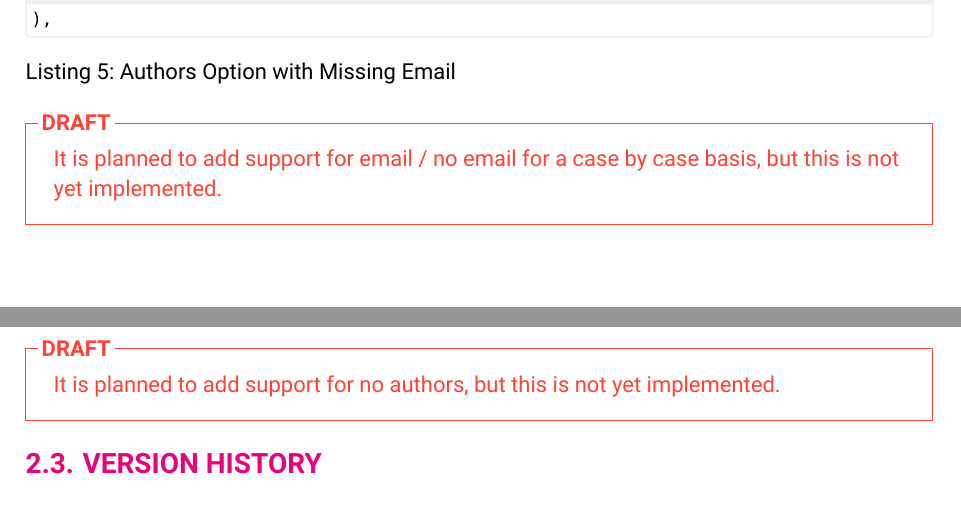
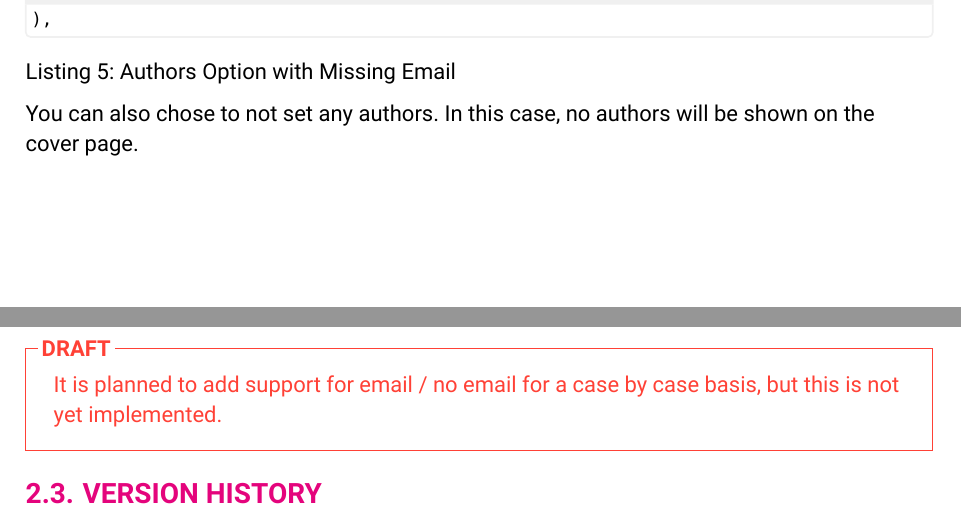
Before and after one commit to TomVer99/FHICT-typst-template, a Typst document (showcase.typ): two parts of pages 9 and 10 of 12, joined at a grey line, cut so that both start at the same text. The pictures show the PDF file showcase.pdf that the author committed with the source.

Commit message:
added optional authors to showcase doc

```diff
--- a/showcase.typ
+++ b/showcase.typ
@@ -147,12 +147,10 @@ If any one author does not have an email address, the email addresses will not b
   caption: "Authors Option with Missing Email",
 )
 
+You can also chose to not set any authors. In this case, no authors will be shown on the cover page.
+
 #todo([
   It is planned to add support for email / no email for a case by case basis, but this is not yet implemented.
-])
-
-#todo([
-  It is planned to add support for no authors, but this is not yet implemented.
 ])
 
 == Version History
```
Also changed, not shown: showcase.pdf, showcase.typ (1 more changed lines).
